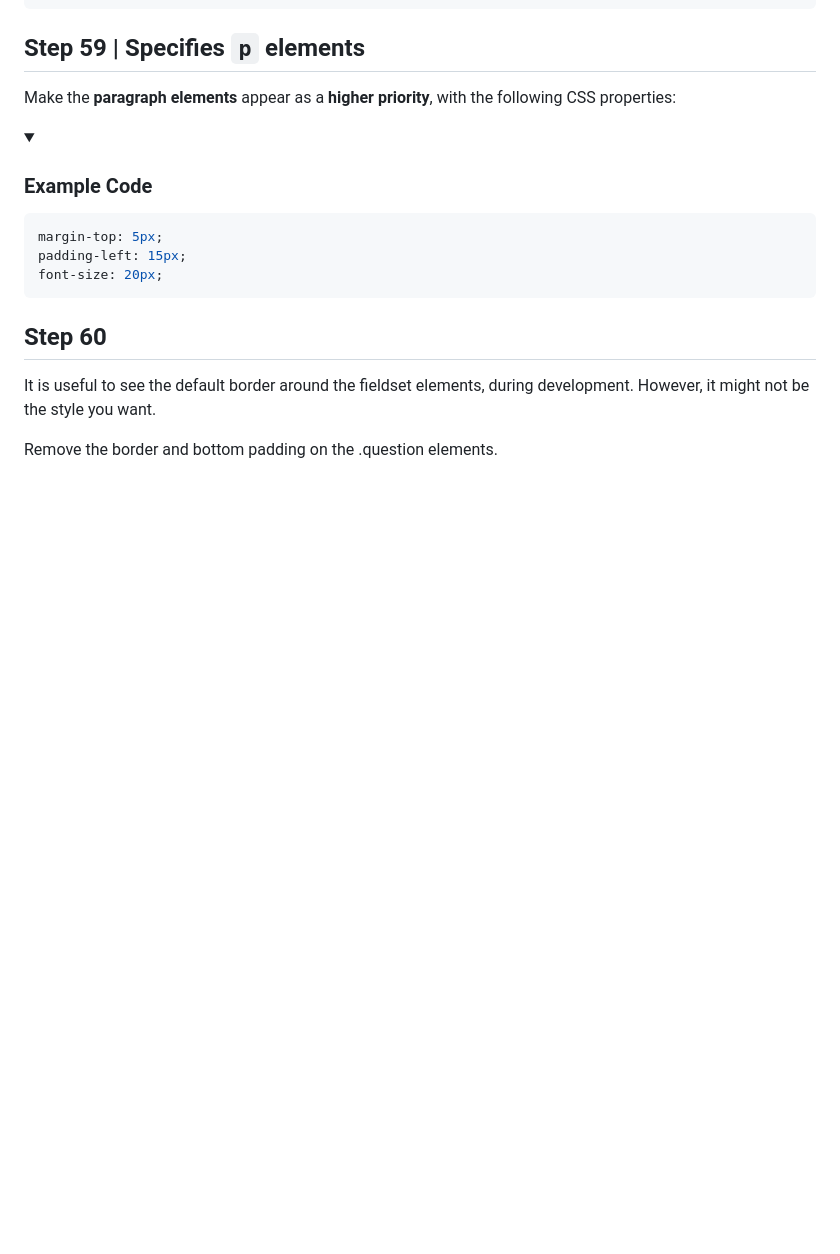
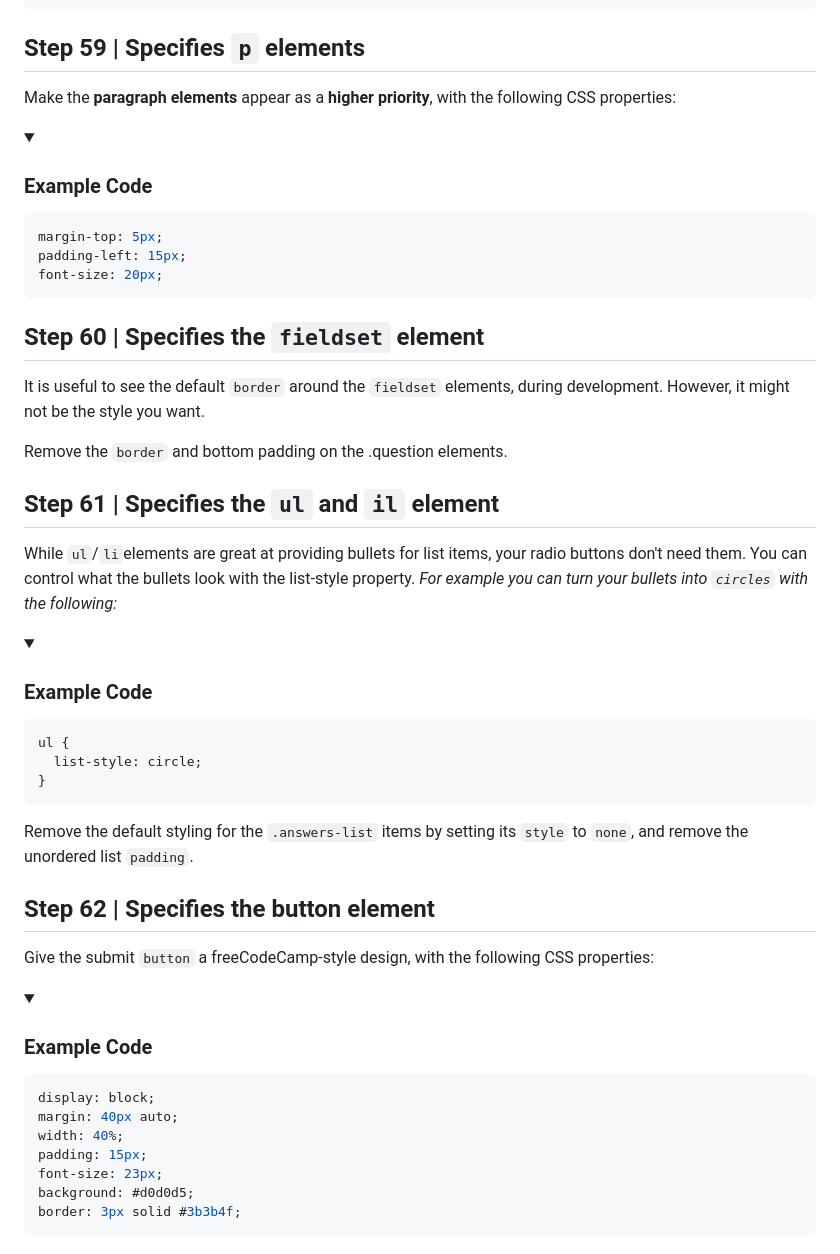
Before and after one commit to egiberne/free-quiz-app, a Markdown page: Instructions.md, the part around one of its changes. Rendered like a GitHub page; folded sections open; blank space fills up the shorter version.

Commit message:
## Step 60 | Specifies the `fieldset` element ## Step 61 | Specifies the `ul` and `il` element ## Step 62 | Specifies the button element

````diff
--- a/Instructions.md
+++ b/Instructions.md
@@ -184,7 +184,45 @@ font-size: 20px;
 ```
 </details>
 
-## Step 60
-It is useful to see the default border around the fieldset elements, during development. However, it might not be the style you want.
+## Step 60 | Specifies the `fieldset` element
+It is useful to see the default `border` around the `fieldset` elements, during development. However, it might not be the style you want.
 
-Remove the border and bottom padding on the .question elements.
+Remove the `border` and bottom padding on the .question elements.
+
+
+## Step 61 | Specifies the `ul` and `il` element
+While `ul`/`li`elements are great at providing bullets for list items, your radio buttons don't need them. You can control what the bullets look with the list-style property.
+*For example you can turn your bullets into `circles` with the following:*
+
+<details>
+<summary> <h3> Example Code </h3> </summary>
+
+```css
+ul {
+  list-style: circle;
+}
+```
+
+
+</details>
+
+Remove the default styling for the `.answers-list` items by setting its `style` to `none`, and remove the unordered list `padding`.
+
+
+
+## Step 62 | Specifies the button element
+Give the submit `button` a freeCodeCamp-style design, with the following CSS properties:
+
+<details>
+<summary> <h3> Example Code </h3> </summary>
+
+```css
+display: block;
+margin: 40px auto;
+width: 40%;
+padding: 15px;
+font-size: 23px;
+background: #d0d0d5;
+border: 3px solid #3b3b4f;
+```
+
````
Also changed, not shown: other parts of Instructions.md (+1 -0 lines).
